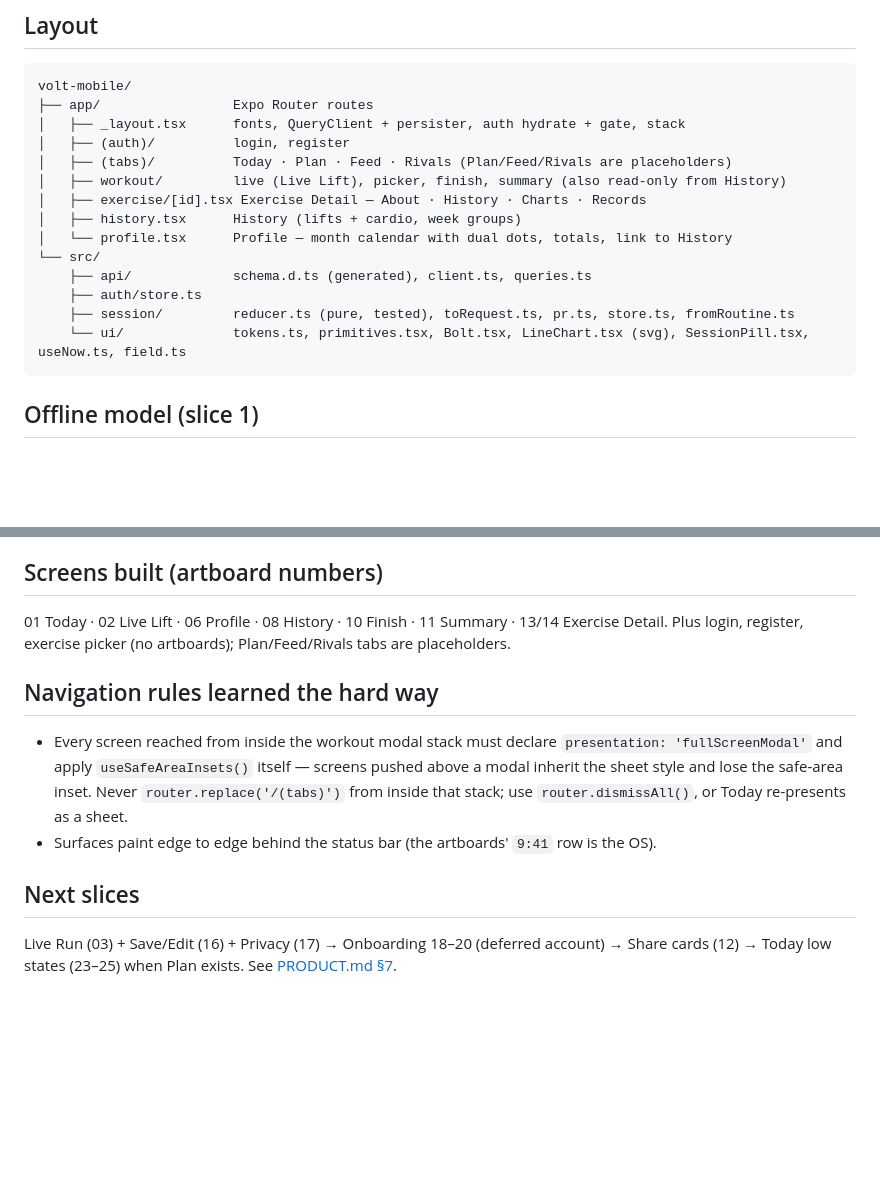
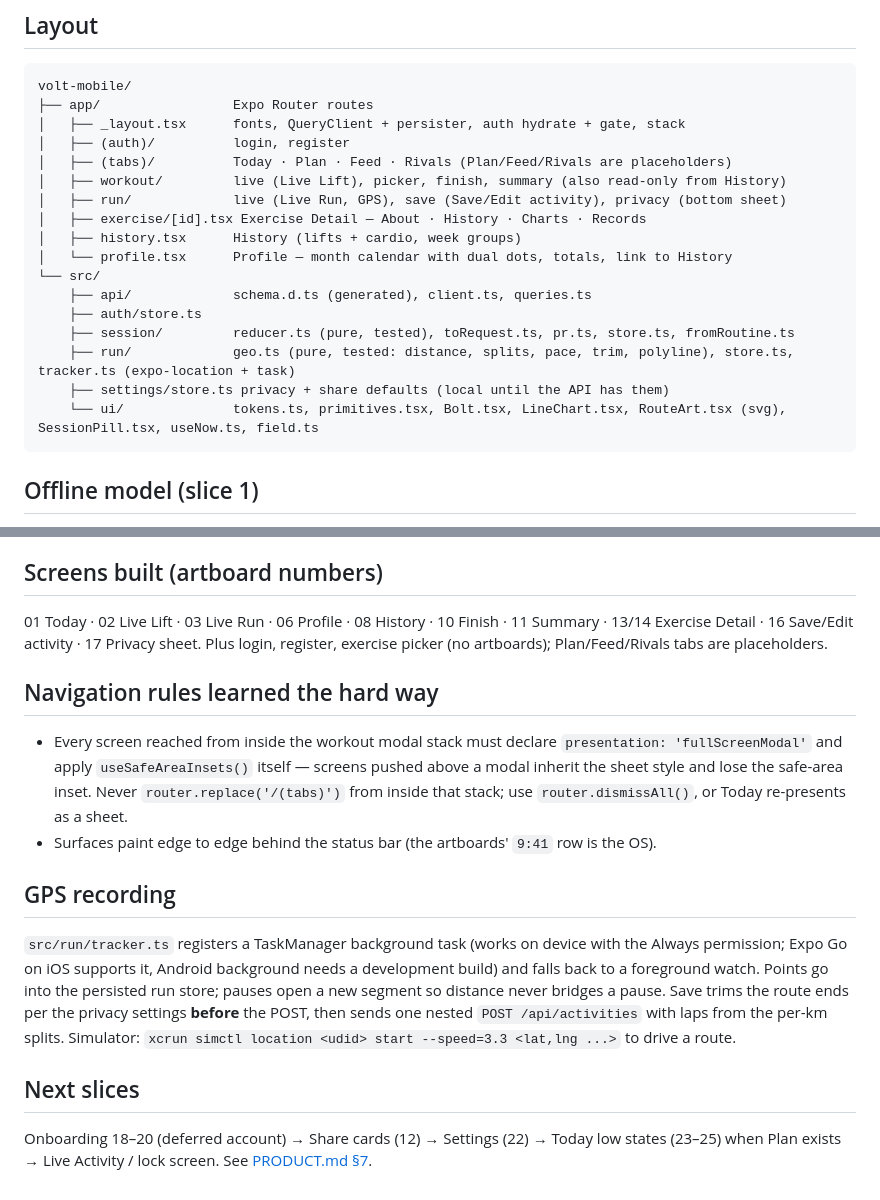
Before and after one commit to MitvikSihag/Volt, a Markdown page: mobile/CLAUDE.md, 2 parts joined by grey strips. Rendered like a GitHub page; blank space fills up the shorter version.

Commit message:
docs(mobile): GPS recording model, slice 3 screens, next slices
Co-Authored-By: Claude Fable 5.1 <noreply@anthropic.com>

````diff
--- a/mobile/CLAUDE.md
+++ b/mobile/CLAUDE.md
@@ -40,6 +40,7 @@ volt-mobile/
 │   ├── (auth)/          login, register
 │   ├── (tabs)/          Today · Plan · Feed · Rivals (Plan/Feed/Rivals are placeholders)
 │   ├── workout/         live (Live Lift), picker, finish, summary (also read-only from History)
+│   ├── run/             live (Live Run, GPS), save (Save/Edit activity), privacy (bottom sheet)
 │   ├── exercise/[id].tsx Exercise Detail — About · History · Charts · Records
 │   ├── history.tsx      History (lifts + cardio, week groups)
 │   └── profile.tsx      Profile — month calendar with dual dots, totals, link to History
@@ -47,7 +48,9 @@ volt-mobile/
     ├── api/             schema.d.ts (generated), client.ts, queries.ts
     ├── auth/store.ts
     ├── session/         reducer.ts (pure, tested), toRequest.ts, pr.ts, store.ts, fromRoutine.ts
-    └── ui/              tokens.ts, primitives.tsx, Bolt.tsx, LineChart.tsx (svg), SessionPill.tsx, useNow.ts, field.ts
+    ├── run/             geo.ts (pure, tested: distance, splits, pace, trim, polyline), store.ts, tracker.ts (expo-location + task)
+    ├── settings/store.ts privacy + share defaults (local until the API has them)
+    └── ui/              tokens.ts, primitives.tsx, Bolt.tsx, LineChart.tsx, RouteArt.tsx (svg), SessionPill.tsx, useNow.ts, field.ts
 ```
 
 ## Offline model (slice 1)
@@ -78,7 +81,8 @@ Muscle figure: `design-screens/body-map/volt-body-map.svg` (locked; recolor via
 4. Events entity (race countdown on Today).
 
 ## Screens built (artboard numbers)
-01 Today · 02 Live Lift · 06 Profile · 08 History · 10 Finish · 11 Summary · 13/14 Exercise Detail.
+01 Today · 02 Live Lift · 03 Live Run · 06 Profile · 08 History · 10 Finish · 11 Summary ·
+13/14 Exercise Detail · 16 Save/Edit activity · 17 Privacy sheet.
 Plus login, register, exercise picker (no artboards); Plan/Feed/Rivals tabs are placeholders.
 
 ## Navigation rules learned the hard way
@@ -88,6 +92,14 @@ Plus login, register, exercise picker (no artboards); Plan/Feed/Rivals tabs are
   that stack; use `router.dismissAll()`, or Today re-presents as a sheet.
 - Surfaces paint edge to edge behind the status bar (the artboards' `9:41` row is the OS).
 
+## GPS recording
+`src/run/tracker.ts` registers a TaskManager background task (works on device with the Always
+permission; Expo Go on iOS supports it, Android background needs a development build) and falls
+back to a foreground watch. Points go into the persisted run store; pauses open a new segment so
+distance never bridges a pause. Save trims the route ends per the privacy settings **before** the
+POST, then sends one nested `POST /api/activities` with laps from the per-km splits. Simulator:
+`xcrun simctl location <udid> start --speed=3.3 <lat,lng ...>` to drive a route.
+
 ## Next slices
-Live Run (03) + Save/Edit (16) + Privacy (17) → Onboarding 18–20 (deferred account) → Share
-cards (12) → Today low states (23–25) when Plan exists. See [PRODUCT.md §7](../PRODUCT.md).
+Onboarding 18–20 (deferred account) → Share cards (12) → Settings (22) → Today low states
+(23–25) when Plan exists → Live Activity / lock screen. See [PRODUCT.md §7](../PRODUCT.md).
````
